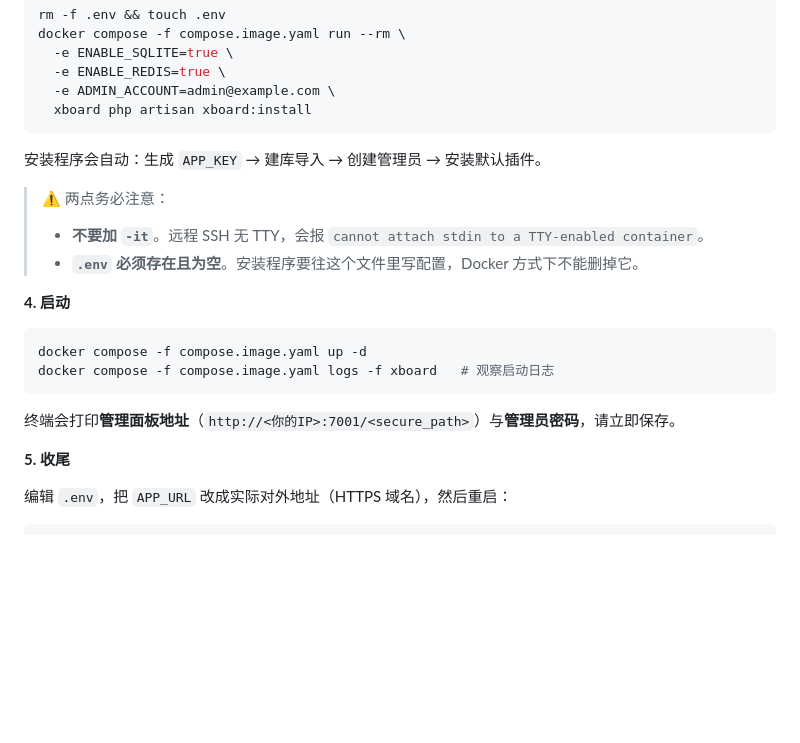
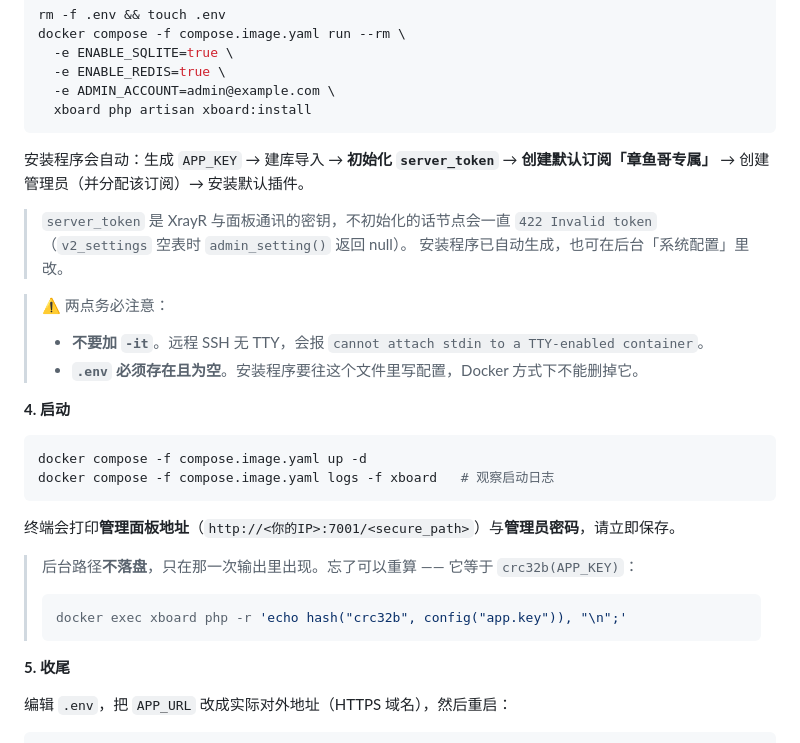
Before and after one commit to Activity163/Xboard, a Markdown page: README.md, the part around the change. Drawn GitHub-style; blank space fills up the shorter version.

Commit message:
README：补充 server_token 初始化与后台路径重算说明

````diff
--- a/README.md
+++ b/README.md
@@ -89,7 +89,12 @@ docker compose -f compose.image.yaml run --rm \
   xboard php artisan xboard:install
 ```
 
-安装程序会自动：生成 `APP_KEY` → 建库导入 → 创建管理员 → 安装默认插件。
+安装程序会自动：生成 `APP_KEY` → 建库导入 → **初始化 `server_token`** →
+**创建默认订阅「章鱼哥专属」** → 创建管理员（并分配该订阅）→ 安装默认插件。
+
+> `server_token` 是 XrayR 与面板通讯的密钥，不初始化的话节点会一直
+> `422 Invalid token`（`v2_settings` 空表时 `admin_setting()` 返回 null）。
+> 安装程序已自动生成，也可在后台「系统配置」里改。
 
 > ⚠️ 两点务必注意：
 > - **不要加 `-it`**。远程 SSH 无 TTY，会报 `cannot attach stdin to a TTY-enabled container`。
@@ -103,6 +108,12 @@ docker compose -f compose.image.yaml logs -f xboard   # 观察启动日志
 ```
 
 终端会打印**管理面板地址**（`http://<你的IP>:7001/<secure_path>`）与**管理员密码**，请立即保存。
+
+> 后台路径**不落盘**，只在那一次输出里出现。忘了可以重算 ——
+> 它等于 `crc32b(APP_KEY)`：
+> ```bash
+> docker exec xboard php -r 'echo hash("crc32b", config("app.key")), "\n";'
+> ```
 
 **5. 收尾**
 
````
